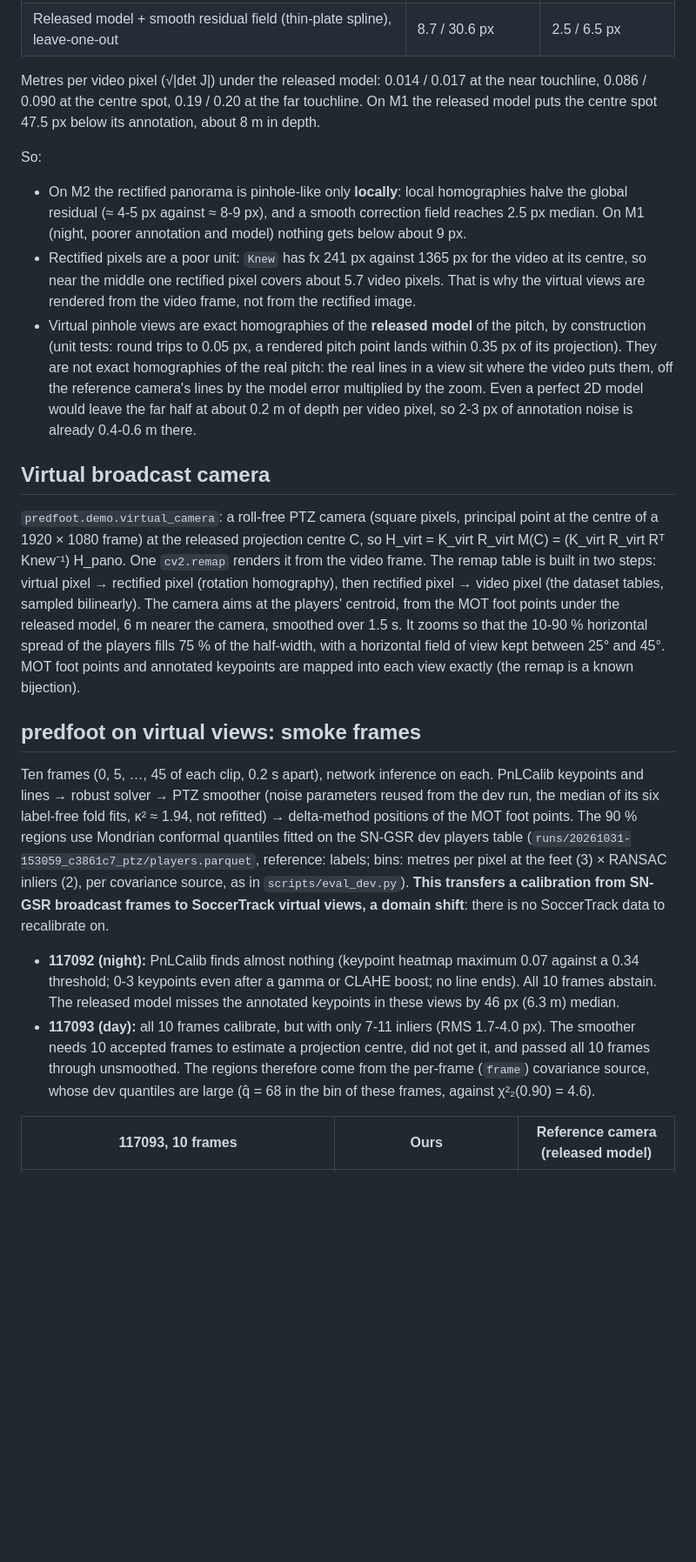
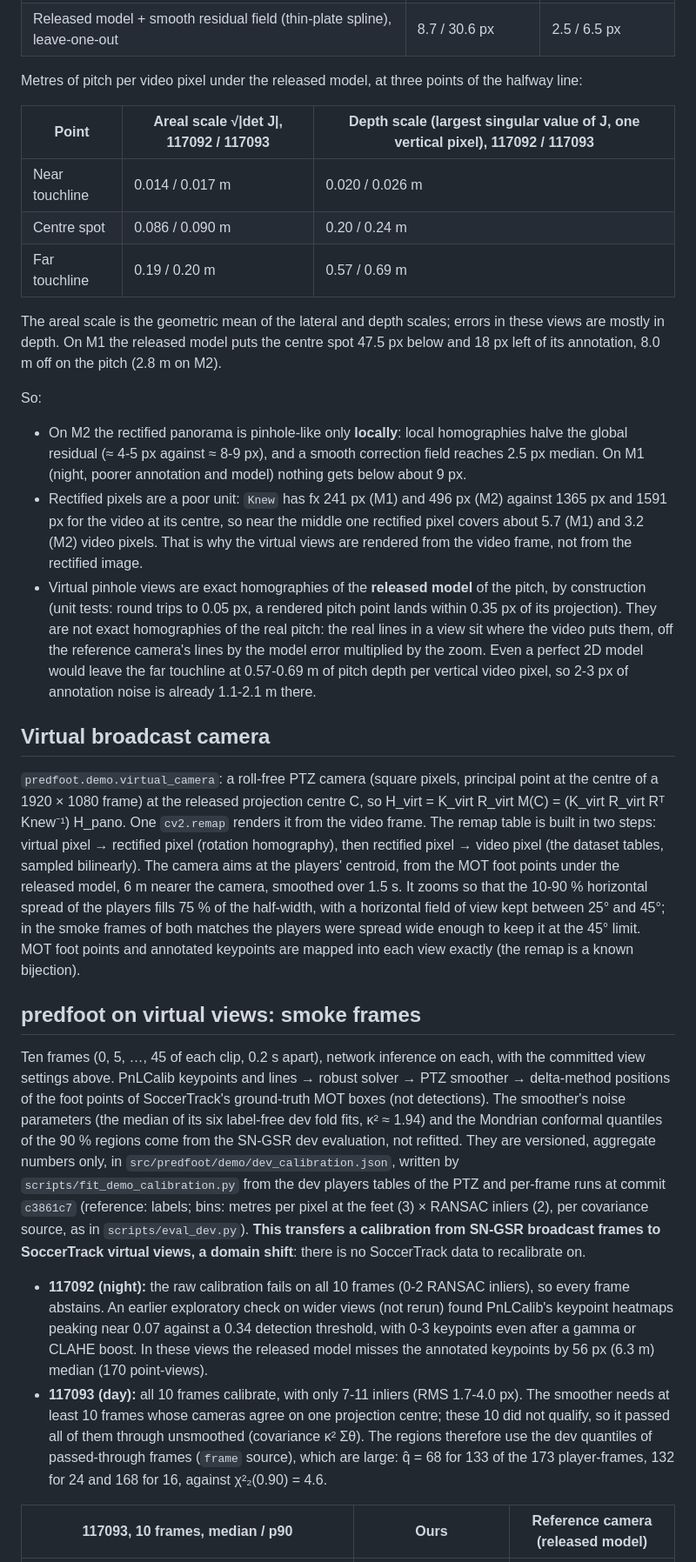
Before and after one commit to zkyasin/predfoot, a Markdown page: reports/soccertrack_v2.md, the part around one of its changes. Shown at 87% size. Drawn GitHub-style; blank space fills up the shorter version.

```diff
--- a/reports/soccertrack_v2.md
+++ b/reports/soccertrack_v2.md
@@ -46,23 +47,32 @@ Not to the precision a metric benchmark needs. Residuals at the 65 keypoints (vi
 | One global homography on the same points (median per third) | 21.4, 32.1, 22.0 px | 9.4, 7.5, 8.6 px |
 | Released model + smooth residual field (thin-plate spline), leave-one-out | 8.7 / 30.6 px | 2.5 / 6.5 px |
 
-Metres per video pixel (√|det J|) under the released model: 0.014 / 0.017 at the near touchline, 0.086 / 0.090
-at the centre spot, 0.19 / 0.20 at the far touchline. On M1 the released model puts the centre spot 47.5 px
-below its annotation, about 8 m in depth.
+Metres of pitch per video pixel under the released model, at three points of the halfway line:
+
+| Point | Areal scale √\|det J\|, 117092 / 117093 | Depth scale (largest singular value of J, one vertical pixel), 117092 / 117093 |
+|---|---|---|
+| Near touchline | 0.014 / 0.017 m | 0.020 / 0.026 m |
+| Centre spot | 0.086 / 0.090 m | 0.20 / 0.24 m |
+| Far touchline | 0.19 / 0.20 m | 0.57 / 0.69 m |
+
+The areal scale is the geometric mean of the lateral and depth scales; errors in these views are mostly in
+depth. On M1 the released model puts the centre spot 47.5 px below and 18 px left of its annotation, 8.0 m off
+on the pitch (2.8 m on M2).
 
 So:
 
 - On M2 the rectified panorama is pinhole-like only **locally**: local homographies halve the global
   residual (≈ 4-5 px against ≈ 8-9 px), and a smooth correction field reaches 2.5 px median. On M1 (night,
   poorer annotation and model) nothing gets below about 9 px.
-- Rectified pixels are a poor unit: `Knew` has fx 241 px against 1365 px for the video at its centre, so near
-  the middle one rectified pixel covers about 5.7 video pixels. That is why the virtual views are rendered from
-  the video frame, not from the rectified image.
+- Rectified pixels are a poor unit: `Knew` has fx 241 px (M1) and 496 px (M2) against 1365 px and 1591 px for
+  the video at its centre, so near the middle one rectified pixel covers about 5.7 (M1) and 3.2 (M2) video
+  pixels. That is why the virtual views are rendered from the video frame, not from the rectified image.
 - Virtual pinhole views are exact homographies of the **released model** of the pitch, by construction (unit
   tests: round trips to 0.05 px, a rendered pitch point lands within 0.35 px of its projection). They are not
   exact homographies of the real pitch: the real lines in a view sit where the video puts them, off the
   reference camera's lines by the model error multiplied by the zoom. Even a perfect 2D model would leave the
-  far half at about 0.2 m of depth per video pixel, so 2-3 px of annotation noise is already 0.4-0.6 m there.
+  far touchline at 0.57-0.69 m of pitch depth per vertical video pixel, so 2-3 px of annotation noise is
+  already 1.1-2.1 m there.
 
 ## Virtual broadcast camera
 
@@ -72,26 +82,32 @@ So:
 in two steps: virtual pixel → rectified pixel (rotation homography), then rectified pixel → video pixel (the
 dataset tables, sampled bilinearly). The camera aims at the players' centroid, from the MOT foot points under
 the released model, 6 m nearer the camera, smoothed over 1.5 s. It zooms so that the 10-90 % horizontal spread
-of the players fills 75 % of the half-width, with a horizontal field of view kept between 25° and 45°. MOT foot
-points and annotated keypoints are mapped into each view exactly (the remap is a known bijection).
+of the players fills 75 % of the half-width, with a horizontal field of view kept between 25° and 45°; in the
+smoke frames of both matches the players were spread wide enough to keep it at the 45° limit. MOT foot points
+and annotated keypoints are mapped into each view exactly (the remap is a known bijection).
 
 ## predfoot on virtual views: smoke frames
 
-Ten frames (0, 5, …, 45 of each clip, 0.2 s apart), network inference on each. PnLCalib keypoints and lines →
-robust solver → PTZ smoother (noise parameters reused from the dev run, the median of its six label-free fold
-fits, κ² ≈ 1.94, not refitted) → delta-method positions of the MOT foot points. The 90 % regions use Mondrian
-conformal quantiles fitted on the SN-GSR dev players table (`runs/20261031-153059_c3861c7_ptz/players.parquet`,
-reference: labels; bins: metres per pixel at the feet (3) × RANSAC inliers (2), per covariance source, as in
-`scripts/eval_dev.py`). **This transfers a calibration from SN-GSR broadcast frames to SoccerTrack virtual
-views, a domain shift**: there is no SoccerTrack data to recalibrate on.
+Ten frames (0, 5, …, 45 of each clip, 0.2 s apart), network inference on each, with the committed view
+settings above. PnLCalib keypoints and lines → robust solver → PTZ smoother → delta-method positions of the
+foot points of SoccerTrack's ground-truth MOT boxes (not detections). The smoother's noise parameters (the
+median of its six label-free dev fold fits, κ² ≈ 1.94) and the Mondrian conformal quantiles of the 90 % regions
+come from the SN-GSR dev evaluation, not refitted. They are versioned, aggregate numbers only, in
+`src/predfoot/demo/dev_calibration.json`, written by `scripts/fit_demo_calibration.py` from the dev players
+tables of the PTZ and per-frame runs at commit `c3861c7` (reference: labels; bins: metres per pixel at the feet
+(3) × RANSAC inliers (2), per covariance source, as in `scripts/eval_dev.py`). **This transfers a calibration
+from SN-GSR broadcast frames to SoccerTrack virtual views, a domain shift**: there is no SoccerTrack data to
+recalibrate on.
 
-- **117092 (night):** PnLCalib finds almost nothing (keypoint heatmap maximum 0.07 against a 0.34
-  threshold; 0-3 keypoints even after a gamma or CLAHE boost; no line ends). All 10 frames abstain. The
-  released model misses the annotated keypoints in these views by 46 px (6.3 m) median.
-- **117093 (day):** all 10 frames calibrate, but with only 7-11 inliers (RMS 1.7-4.0 px). The smoother needs
-  10 accepted frames to estimate a projection centre, did not get it, and passed all 10 frames through
-  unsmoothed. The regions therefore come from the per-frame (`frame`) covariance source, whose dev quantiles
-  are large (q̂ = 68 in the bin of these frames, against χ²₂(0.90) = 4.6).
+- **117092 (night):** the raw calibration fails on all 10 frames (0-2 RANSAC inliers), so every frame
+  abstains. An earlier exploratory check on wider views (not rerun) found PnLCalib's keypoint heatmaps peaking
+  near 0.07 against a 0.34 detection threshold, with 0-3 keypoints even after a gamma or CLAHE boost. In these
+  views the released model misses the annotated keypoints by 56 px (6.3 m) median (170 point-views).
+- **117093 (day):** all 10 frames calibrate, with only 7-11 inliers (RMS 1.7-4.0 px). The smoother needs at
+  least 10 frames whose cameras agree on one projection centre; these 10 did not qualify, so it passed all of
+  them through unsmoothed (covariance κ² Σθ). The regions therefore use the dev quantiles of passed-through
+  frames (`frame` source), which are large: q̂ = 68 for 133 of the 173 player-frames, 132 for 24 and 168 for
+  16, against χ²₂(0.90) = 4.6.
 
-| 117093, 10 frames | Ours | Reference camera (released model) |
+| 117093, 10 frames, median / p90 | Ours | Reference camera (released model) |
 |---|---|---|
```
Also changed, not shown: other parts of reports/soccertrack_v2.md (+33 -21 lines), CHANGELOG.md (+3 -1 lines), README.md (+15 -7 lines), assets/demo.jpg.
